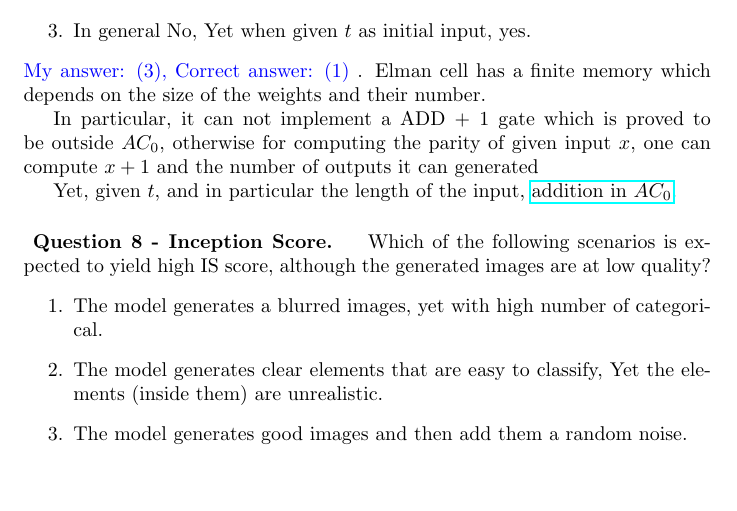
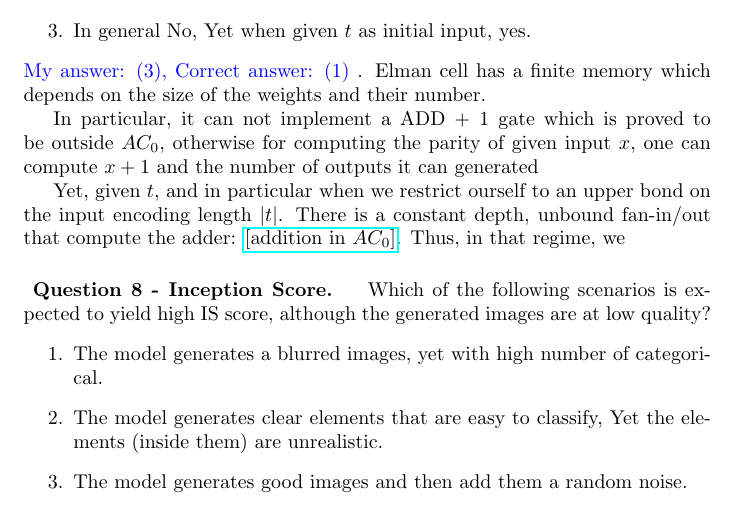
Before and after one commit to dudupo/IDL-Intro-to-Deep-Huji-Course., a LaTeX document (appeal/appeal.tex): part of page 1 of 2, cut so that both start at the same text, the shorter picture padded with empty space. Compiled offline with pdfLaTeX.

Commit message:
compiling -Sun Aug 24 02:23:59 PM IDT 2025

```diff
--- a/appeal/appeal.tex
+++ b/appeal/appeal.tex
@@ -25,7 +25,7 @@ Elman cell has a finite memory which depends on the size of the weights and thei
 
 In particular, it can not implement a ADD + 1 gate which is proved to be outside $AC_{0}$, otherwise for computing the parity of given input $x$, one can compute $x+1$ and      the number of outputs it can generated
 
-Yet, given $t$, and in particular the length of the input, \href{https://people.clarkson.edu/~alexis/PCMI/Notes/lectureB02.pdf}{addition in $AC_{0}$}.
+Yet, given $t$, and in particular when we restrict ourself to an upper bond on the input encoding length $|t|$. There is a constant depth, unbound fan-in/out that compute the adder: \href{https://people.clarkson.edu/~alexis/PCMI/Notes/lectureB02.pdf}{[addition in $AC_{0}$]}. Thus, in that regime, we
 
 \paragraph{ Question 8 - Inception Score. } Which of the following scenarios is expected to yield high IS score, although the generated images are at low quality?
 \begin{enumerate}
```
Also changed, not shown: pdfs/appeal.pdf.
